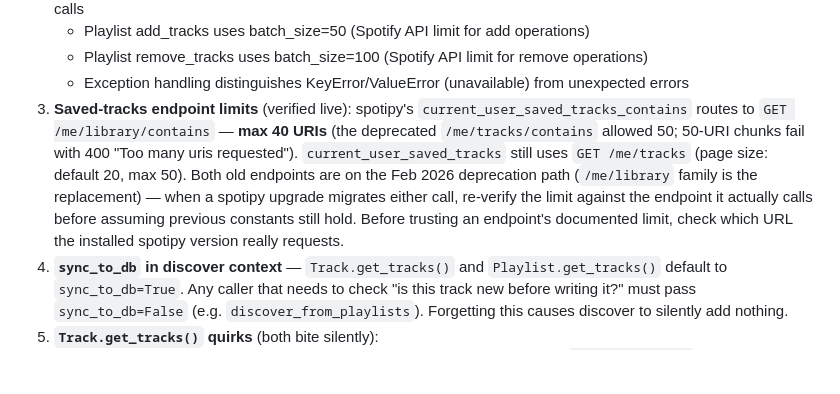
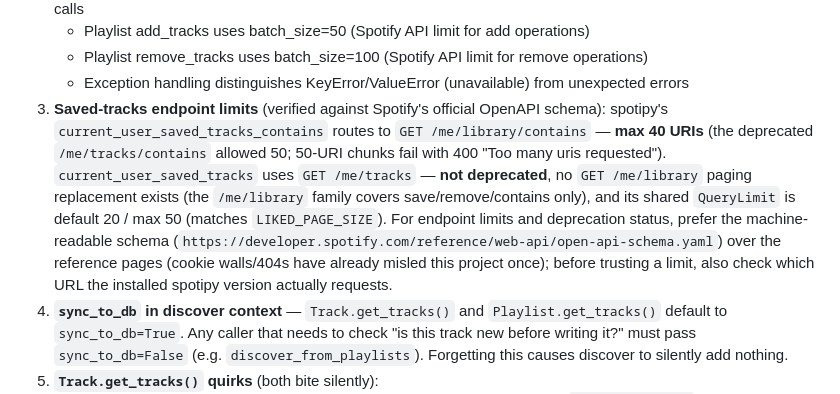
Before and after one commit to jmlrt/spotfm, a Markdown page: AGENTS.md, the part around the change. Rendered like a GitHub page; blank space fills up the shorter version.

Commit message:
docs: AGENTS.md — correct saved-tracks endpoint status from official schema
Verified against Spotify's OpenAPI schema (open-api-schema.yaml):
GET /me/tracks is NOT deprecated and has no /me/library paging
replacement (the /me/library family covers save/remove/contains only);
its QueryLimit is max 50, matching LIKED_PAGE_SIZE. The earlier claim
that both endpoints were on the Feb 2026 deprecation path was wrong for
the paging call. Note now points agents at the machine-readable schema
as the preferred source over the cookie-walled/404 reference pages.

Generated by Mistral Vibe.
Co-Authored-By: Mistral Vibe <vibe@mistral.ai>

```diff
--- a/AGENTS.md
+++ b/AGENTS.md
@@ -74,7 +74,7 @@ A Python library and CLI tool for Spotify and Last.FM API interaction. Focuses o
    - Playlist add_tracks uses batch_size=50 (Spotify API limit for add operations)
    - Playlist remove_tracks uses batch_size=100 (Spotify API limit for remove operations)
    - Exception handling distinguishes KeyError/ValueError (unavailable) from unexpected errors
-3. **Saved-tracks endpoint limits** (verified live): spotipy's `current_user_saved_tracks_contains` routes to `GET /me/library/contains` — **max 40 URIs** (the deprecated `/me/tracks/contains` allowed 50; 50-URI chunks fail with 400 "Too many uris requested"). `current_user_saved_tracks` still uses `GET /me/tracks` (page size: default 20, max 50). Both old endpoints are on the Feb 2026 deprecation path (`/me/library` family is the replacement) — when a spotipy upgrade migrates either call, re-verify the limit against the endpoint it actually calls before assuming previous constants still hold. Before trusting an endpoint's documented limit, check which URL the installed spotipy version really requests.
+3. **Saved-tracks endpoint limits** (verified against Spotify's official OpenAPI schema): spotipy's `current_user_saved_tracks_contains` routes to `GET /me/library/contains` — **max 40 URIs** (the deprecated `/me/tracks/contains` allowed 50; 50-URI chunks fail with 400 "Too many uris requested"). `current_user_saved_tracks` uses `GET /me/tracks` — **not deprecated**, no `GET /me/library` paging replacement exists (the `/me/library` family covers save/remove/contains only), and its shared `QueryLimit` is default 20 / max 50 (matches `LIKED_PAGE_SIZE`). For endpoint limits and deprecation status, prefer the machine-readable schema (`https://developer.spotify.com/reference/web-api/open-api-schema.yaml`) over the reference pages (cookie walls/404s have already misled this project once); before trusting a limit, also check which URL the installed spotipy version actually requests.
 4. **`sync_to_db` in discover context** — `Track.get_tracks()` and `Playlist.get_tracks()` default to `sync_to_db=True`. Any caller that needs to check "is this track new before writing it?" must pass `sync_to_db=False` (e.g. `discover_from_playlists`). Forgetting this causes discover to silently add nothing.
 5. **`Track.get_tracks()` quirks** (both bite silently):
    - Pickle-cache hits return the Track without writing it to SQLite, even when `sync_to_db=True`. Callers that need a `tracks` row must re-check the DB and persist (see `_apply_liked_additions`).
```
